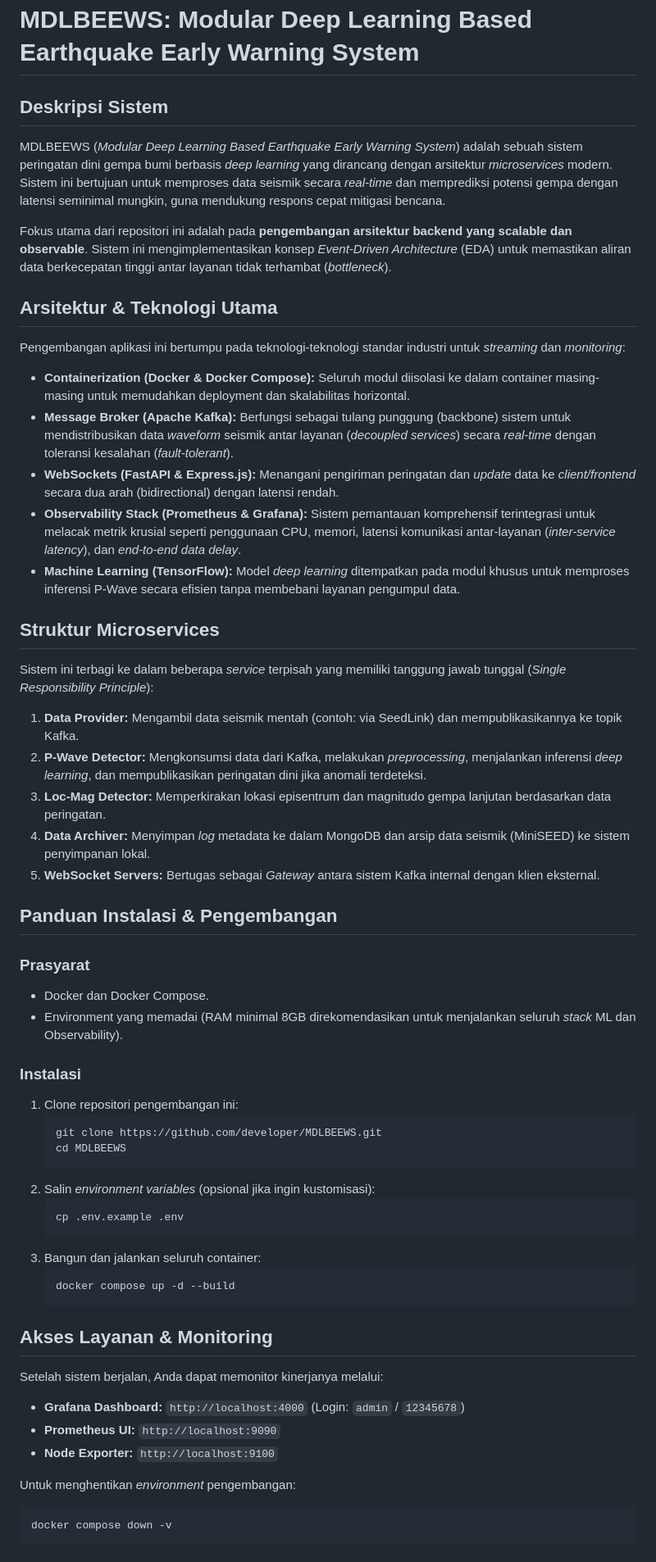
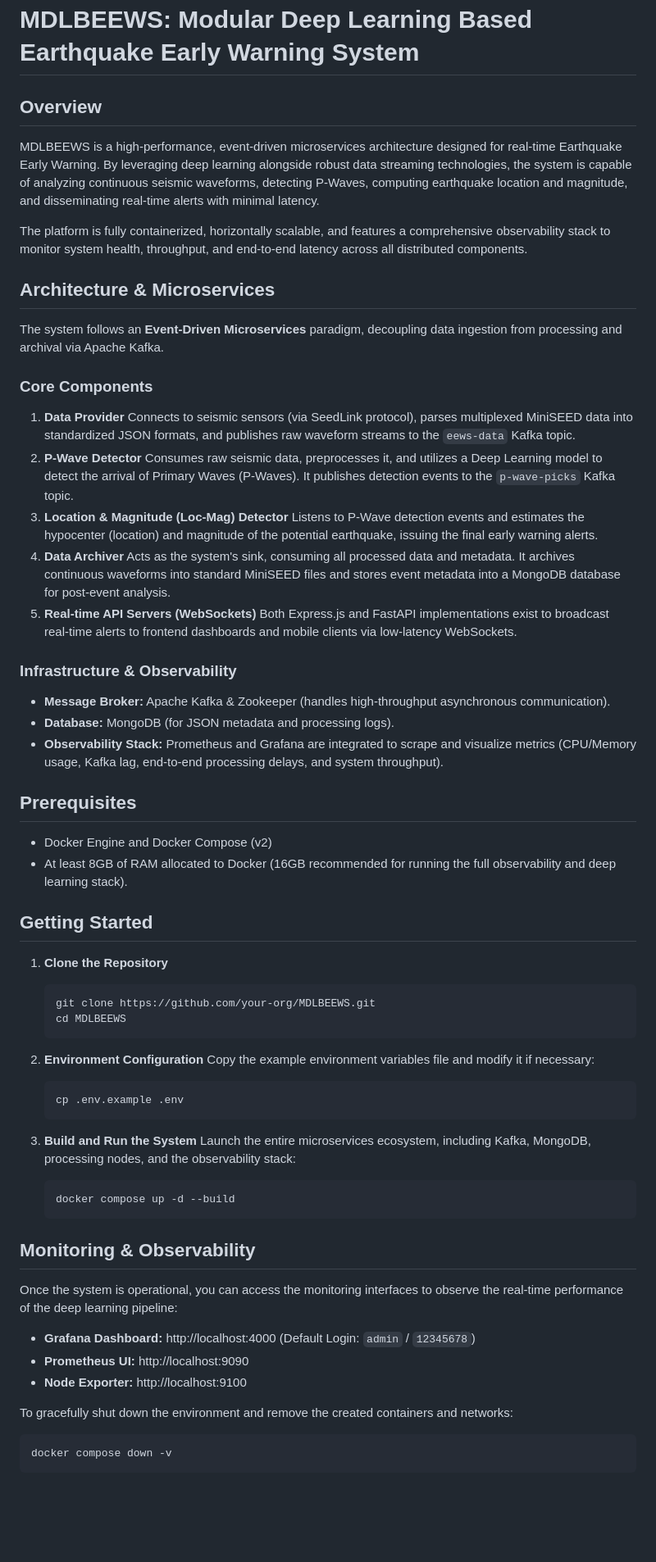
Before and after one commit to mohamadsolkhannawawi/MDLBEEWS-V3, a Markdown page: README.md, the part around one of its changes. Shown at 82% size. GitHub-like rendering; blank space fills up the shorter version.

Commit message:
docs(readme): update readme to focus on application architecture and usage

````diff
--- a/README.md
+++ b/README.md
@@ -1,60 +1,62 @@
 # MDLBEEWS: Modular Deep Learning Based Earthquake Early Warning System
 
-## Deskripsi Sistem
+## Overview
+MDLBEEWS is a high-performance, event-driven microservices architecture designed for real-time Earthquake Early Warning. By leveraging deep learning alongside robust data streaming technologies, the system is capable of analyzing continuous seismic waveforms, detecting P-Waves, computing earthquake location and magnitude, and disseminating real-time alerts with minimal latency.
 
-MDLBEEWS (*Modular Deep Learning Based Earthquake Early Warning System*) adalah sebuah sistem peringatan dini gempa bumi berbasis *deep learning* yang dirancang dengan arsitektur *microservices* modern. Sistem ini bertujuan untuk memproses data seismik secara *real-time* dan memprediksi potensi gempa dengan latensi seminimal mungkin, guna mendukung respons cepat mitigasi bencana.
+The platform is fully containerized, horizontally scalable, and features a comprehensive observability stack to monitor system health, throughput, and end-to-end latency across all distributed components.
 
-Fokus utama dari repositori ini adalah pada **pengembangan arsitektur backend yang scalable dan observable**. Sistem ini mengimplementasikan konsep *Event-Driven Architecture* (EDA) untuk memastikan aliran data berkecepatan tinggi antar layanan tidak terhambat (*bottleneck*).
+## Architecture & Microservices
+The system follows an **Event-Driven Microservices** paradigm, decoupling data ingestion from processing and archival via Apache Kafka.
 
-## Arsitektur & Teknologi Utama
+### Core Components
+1. **Data Provider**
+   Connects to seismic sensors (via SeedLink protocol), parses multiplexed MiniSEED data into standardized JSON formats, and publishes raw waveform streams to the `eews-data` Kafka topic.
+2. **P-Wave Detector**
+   Consumes raw seismic data, preprocesses it, and utilizes a Deep Learning model to detect the arrival of Primary Waves (P-Waves). It publishes detection events to the `p-wave-picks` Kafka topic.
+3. **Location & Magnitude (Loc-Mag) Detector**
+   Listens to P-Wave detection events and estimates the hypocenter (location) and magnitude of the potential earthquake, issuing the final early warning alerts.
+4. **Data Archiver**
+   Acts as the system's sink, consuming all processed data and metadata. It archives continuous waveforms into standard MiniSEED files and stores event metadata into a MongoDB database for post-event analysis.
+5. **Real-time API Servers (WebSockets)**
+   Both Express.js and FastAPI implementations exist to broadcast real-time alerts to frontend dashboards and mobile clients via low-latency WebSockets.
 
-Pengembangan aplikasi ini bertumpu pada teknologi-teknologi standar industri untuk *streaming* dan *monitoring*:
+### Infrastructure & Observability
+- **Message Broker:** Apache Kafka & Zookeeper (handles high-throughput asynchronous communication).
+- **Database:** MongoDB (for JSON metadata and processing logs).
+- **Observability Stack:** Prometheus and Grafana are integrated to scrape and visualize metrics (CPU/Memory usage, Kafka lag, end-to-end processing delays, and system throughput).
 
-- **Containerization (Docker & Docker Compose):** Seluruh modul diisolasi ke dalam container masing-masing untuk memudahkan deployment dan skalabilitas horizontal.
-- **Message Broker (Apache Kafka):** Berfungsi sebagai tulang punggung (backbone) sistem untuk mendistribusikan data *waveform* seismik antar layanan (*decoupled services*) secara *real-time* dengan toleransi kesalahan (*fault-tolerant*).
-- **WebSockets (FastAPI & Express.js):** Menangani pengiriman peringatan dan *update* data ke *client/frontend* secara dua arah (bidirectional) dengan latensi rendah.
-- **Observability Stack (Prometheus & Grafana):** Sistem pemantauan komprehensif terintegrasi untuk melacak metrik krusial seperti penggunaan CPU, memori, latensi komunikasi antar-layanan (*inter-service latency*), dan *end-to-end data delay*.
-- **Machine Learning (TensorFlow):** Model *deep learning* ditempatkan pada modul khusus untuk memproses inferensi P-Wave secara efisien tanpa membebani layanan pengumpul data.
+## Prerequisites
+- Docker Engine and Docker Compose (v2)
+- At least 8GB of RAM allocated to Docker (16GB recommended for running the full observability and deep learning stack).
 
-## Struktur Microservices
+## Getting Started
 
-Sistem ini terbagi ke dalam beberapa *service* terpisah yang memiliki tanggung jawab tunggal (*Single Responsibility Principle*):
-
-1. **Data Provider:** Mengambil data seismik mentah (contoh: via SeedLink) dan mempublikasikannya ke topik Kafka.
-2. **P-Wave Detector:** Mengkonsumsi data dari Kafka, melakukan *preprocessing*, menjalankan inferensi *deep learning*, dan mempublikasikan peringatan dini jika anomali terdeteksi.
-3. **Loc-Mag Detector:** Memperkirakan lokasi episentrum dan magnitudo gempa lanjutan berdasarkan data peringatan.
-4. **Data Archiver:** Menyimpan *log* metadata ke dalam MongoDB dan arsip data seismik (MiniSEED) ke sistem penyimpanan lokal.
-5. **WebSocket Servers:** Bertugas sebagai *Gateway* antara sistem Kafka internal dengan klien eksternal.
-
-## Panduan Instalasi & Pengembangan
-
-### Prasyarat
-- Docker dan Docker Compose.
-- Environment yang memadai (RAM minimal 8GB direkomendasikan untuk menjalankan seluruh *stack* ML dan Observability).
-
-### Instalasi
-1. Clone repositori pengembangan ini:
+1. **Clone the Repository**
    ```bash
-   git clone https://github.com/developer/MDLBEEWS.git
+   git clone https://github.com/your-org/MDLBEEWS.git
    cd MDLBEEWS
    ```
-2. Salin *environment variables* (opsional jika ingin kustomisasi):
+
+2. **Environment Configuration**
+   Copy the example environment variables file and modify it if necessary:
    ```bash
    cp .env.example .env
    ```
-3. Bangun dan jalankan seluruh container:
+
+3. **Build and Run the System**
+   Launch the entire microservices ecosystem, including Kafka, MongoDB, processing nodes, and the observability stack:
    ```bash
    docker compose up -d --build
    ```
 
-## Akses Layanan & Monitoring
+## Monitoring & Observability
+Once the system is operational, you can access the monitoring interfaces to observe the real-time performance of the deep learning pipeline:
 
-Setelah sistem berjalan, Anda dapat memonitor kinerjanya melalui:
-- **Grafana Dashboard:** `http://localhost:4000` (Login: `admin` / `12345678`)
-- **Prometheus UI:** `http://localhost:9090`
-- **Node Exporter:** `http://localhost:9100`
+- **Grafana Dashboard:** http://localhost:4000 (Default Login: `admin` / `12345678`)
+- **Prometheus UI:** http://localhost:9090
+- **Node Exporter:** http://localhost:9100
 
-Untuk menghentikan *environment* pengembangan:
+To gracefully shut down the environment and remove the created containers and networks:
 ```bash
 docker compose down -v
 ```
````
Also changed, not shown: other parts of README.md (+8 -10 lines).
